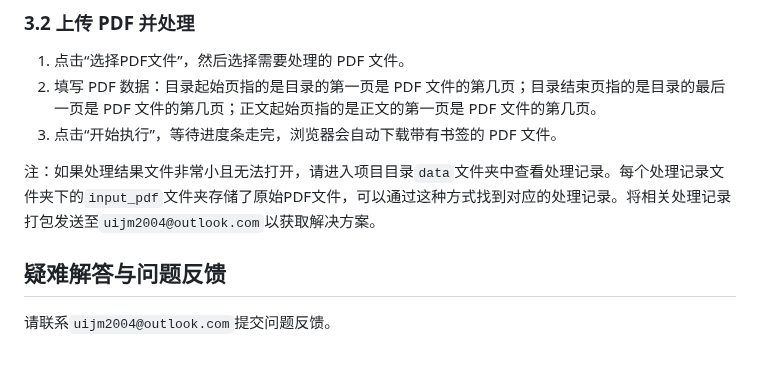
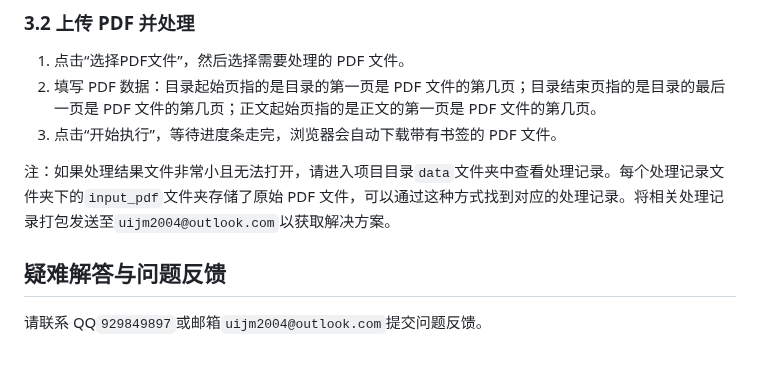
Before and after one commit to NatsUIJM/autoContents, a Markdown page: readme.md, the part around the change. GitHub-like rendering.

```diff
--- a/readme.md
+++ b/readme.md
@@ -50,8 +50,8 @@ autoContents 是一款专为扫描版 PDF 设计的书签全自动生成工具
 2. 填写 PDF 数据：目录起始页指的是目录的第一页是 PDF 文件的第几页；目录结束页指的是目录的最后一页是 PDF 文件的第几页；正文起始页指的是正文的第一页是 PDF 文件的第几页。
 3. 点击“开始执行”，等待进度条走完，浏览器会自动下载带有书签的 PDF 文件。
 
-注：如果处理结果文件非常小且无法打开，请进入项目目录`data`文件夹中查看处理记录。每个处理记录文件夹下的`input_pdf`文件夹存储了原始PDF文件，可以通过这种方式找到对应的处理记录。将相关处理记录打包发送至`uijm2004@outlook.com`以获取解决方案。
+注：如果处理结果文件非常小且无法打开，请进入项目目录`data`文件夹中查看处理记录。每个处理记录文件夹下的`input_pdf`文件夹存储了原始 PDF 文件，可以通过这种方式找到对应的处理记录。将相关处理记录打包发送至`uijm2004@outlook.com`以获取解决方案。
 
 ## 疑难解答与问题反馈
 
-请联系`uijm2004@outlook.com`提交问题反馈。
+请联系 QQ`929849897`或邮箱`uijm2004@outlook.com`提交问题反馈。
```
